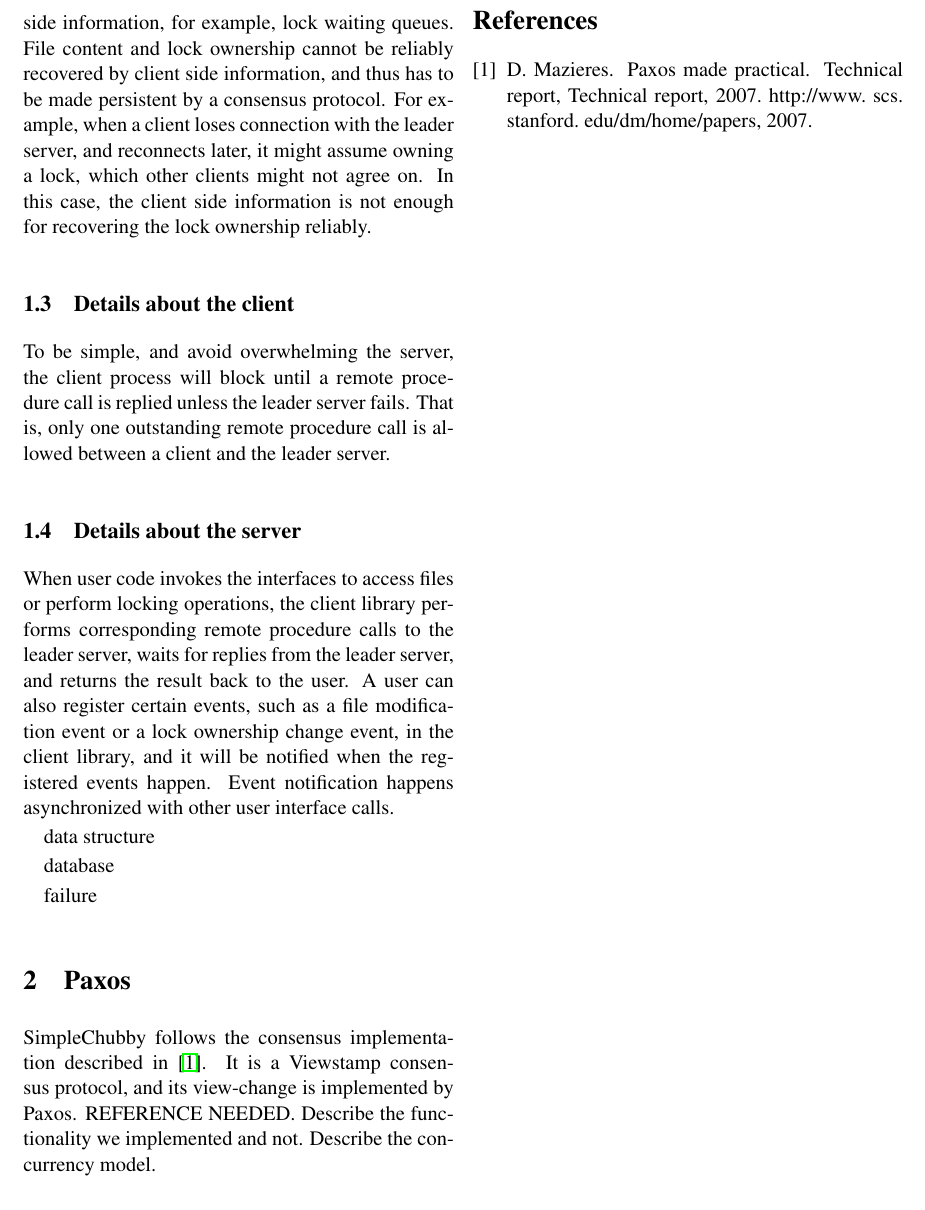
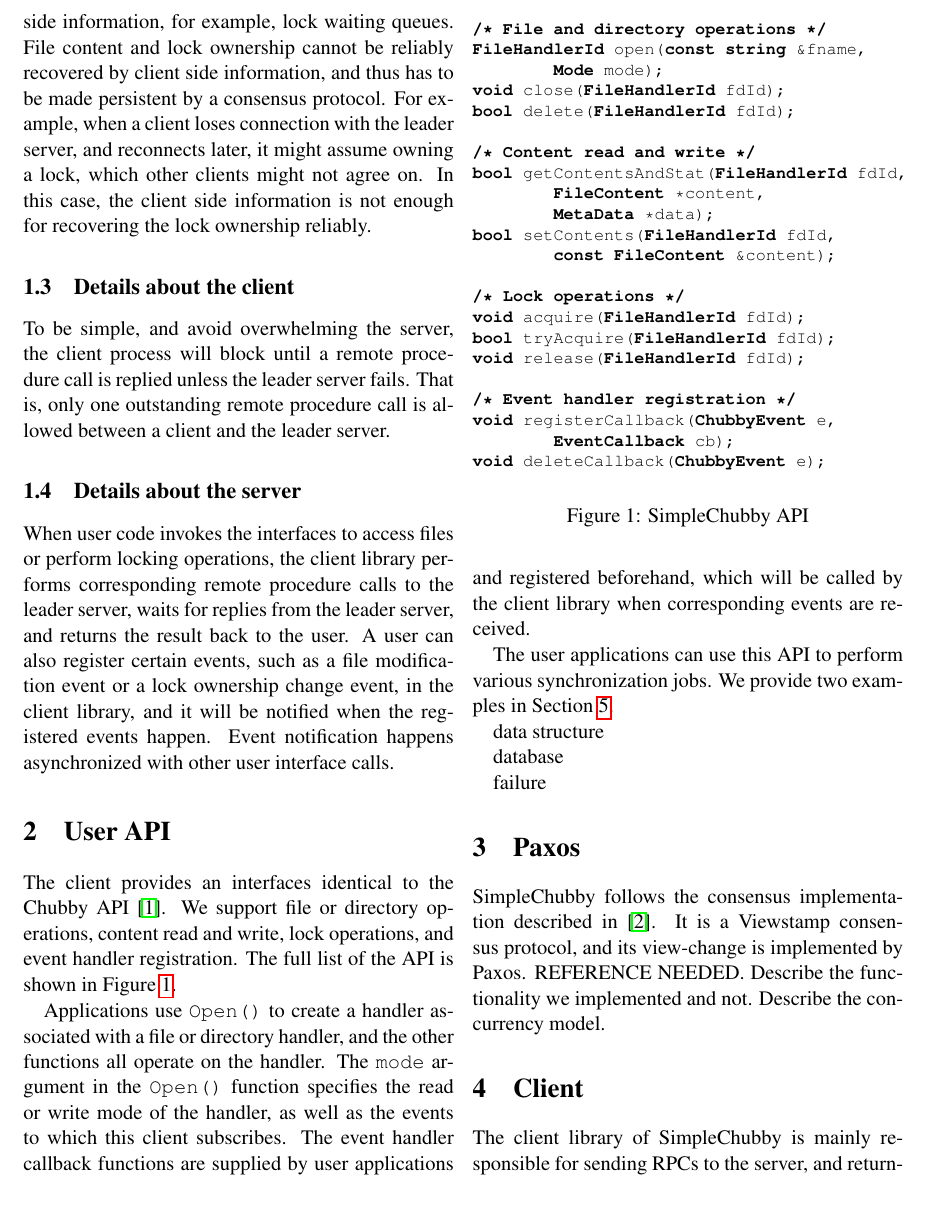
Before and after one commit to AmesianX/simple-chubby, a LaTeX paper (report/simple-chubby.tex, which reads report/api.tex, report/client.tex): part of page 2 of 2 before the commit and part of page 2 of 3 after it, cut so that both start at the same text. Compiled offline with pdfLaTeX.

Commit message:
API, client and apps parts updated.

```diff
--- a/report/api.tex
+++ b/report/api.tex
@@ -0,0 +1,52 @@
+\section{User API}
+\label{section:api}
+
+The client provides an interfaces identical to the Chubby API~\cite{burrows2006chubby}.
+We support file or directory operations, content
+read and write, lock operations, and event handler registration.
+The full list of the API is shown in Figure~\ref{fig:api}.
+
+\begin{figure}
+\centering
+\begin{lstlisting}[language=C++,
+    basicstyle=\footnotesize\ttfamily,
+    commentstyle=\bfseries,
+    deletekeywords={delete},
+    morekeywords={FileHandlerId, string, Mode, FileContent, MetaData, ChubbyEvent, EventCallback}]
+/* File and directory operations */
+FileHandlerId open(const string &fname,
+        Mode mode);
+void close(FileHandlerId fdId);
+bool delete(FileHandlerId fdId);
+
+/* Content read and write */
+bool getContentsAndStat(FileHandlerId fdId,
+        FileContent *content,
+        MetaData *data);
+bool setContents(FileHandlerId fdId,
+        const FileContent &content);
+
+/* Lock operations */
+void acquire(FileHandlerId fdId);
+bool tryAcquire(FileHandlerId fdId);
+void release(FileHandlerId fdId);
+
+/* Event handler registration */
+void registerCallback(ChubbyEvent e,
+        EventCallback cb);
+void deleteCallback(ChubbyEvent e);
+\end{lstlisting}
+\caption{SimpleChubby API}
+\label{fig:api}
+\end{figure}
+
+Applications use \texttt{Open()} to create a handler associated with a file
+or directory handler, and the other functions all operate on the handler.
+The \texttt{mode} argument in the \texttt{Open()} function specifies the read
+or write mode of the handler, as well as the events to which this client subscribes.
+The event handler callback functions are supplied by user applications and
+registered beforehand, which will be called by the client library when
+corresponding events are received.
+
+The user applications can use this API to perform various synchronization
+jobs. We provide two examples in Section~\ref{section:apps}.
--- a/report/client.tex
+++ b/report/client.tex
@@ -0,0 +1,5 @@
+\section{Client}
+\label{section:client}
+
+The client library of SimpleChubby is mainly responsible for sending RPCs to the
+server, and returning the results to the user-level applications. Moreover, to
--- a/report/simple-chubby.tex
+++ b/report/simple-chubby.tex
@@ -9,6 +9,7 @@
 \usepackage{multirow}
 \usepackage{booktabs}
 \usepackage{graphicx}
+\usepackage{listings}
 
 \begin{document}
 
```
Also changed, not shown: report/application.tex (+25 -0 lines), report/simple-chubby.bib (+16 -0 lines), report/client.tex (26 more changed lines).
